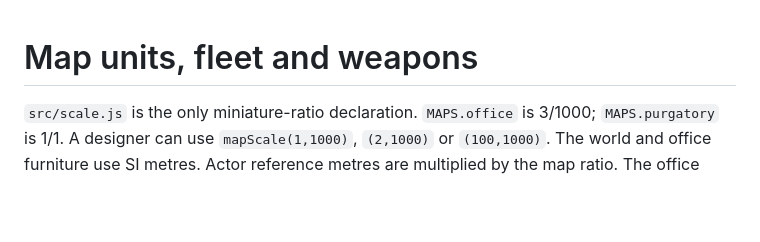
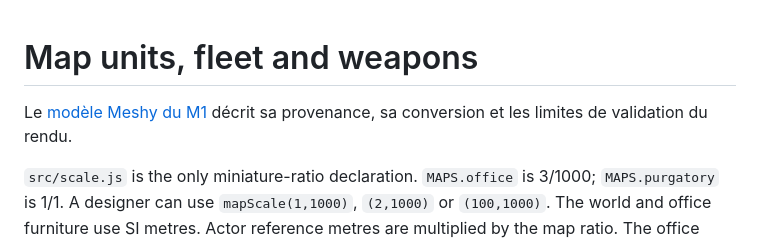
Before and after one commit to simonjamain/i-am-a-moucheron, a Markdown page: docs/scale-fleet-weapons.md, the part around the change. GitHub-like rendering; blank space fills up the shorter version.

Commit message:
feat: intégrer le chasseur M1 du croquis via Meshy (v163)

```diff
--- a/docs/scale-fleet-weapons.md
+++ b/docs/scale-fleet-weapons.md
@@ -1,4 +1,7 @@
 # Map units, fleet and weapons
+
+Le [modèle Meshy du M1](m1-model.md) décrit sa provenance, sa conversion et les
+limites de validation du rendu.
 
 `src/scale.js` is the only miniature-ratio declaration. `MAPS.office` is 3/1000;
 `MAPS.purgatory` is 1/1. A designer can use `mapScale(1,1000)`, `(2,1000)` or
```
Also changed, not shown: docs/m1-model.md (added, +55 -0 lines), docs/m1-model-review.png (added), 11 other files.
